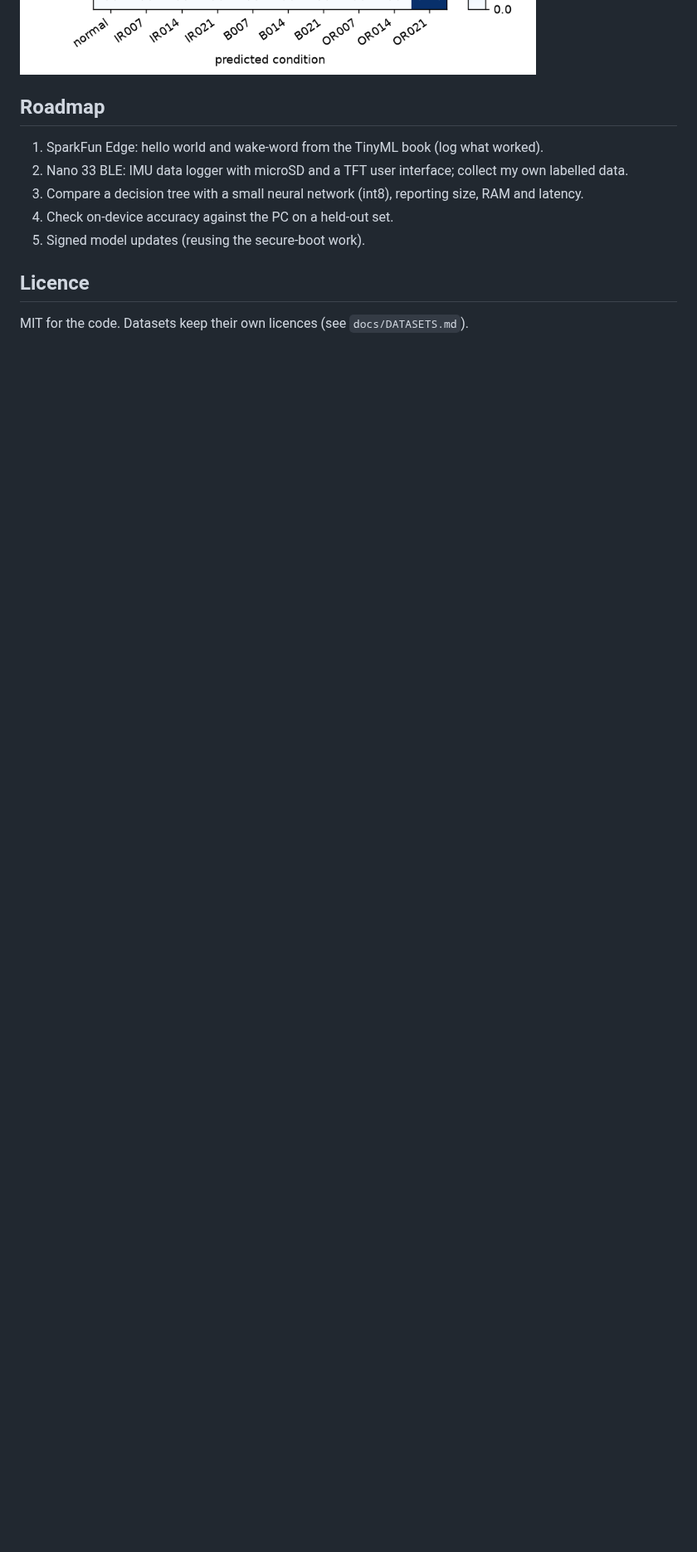
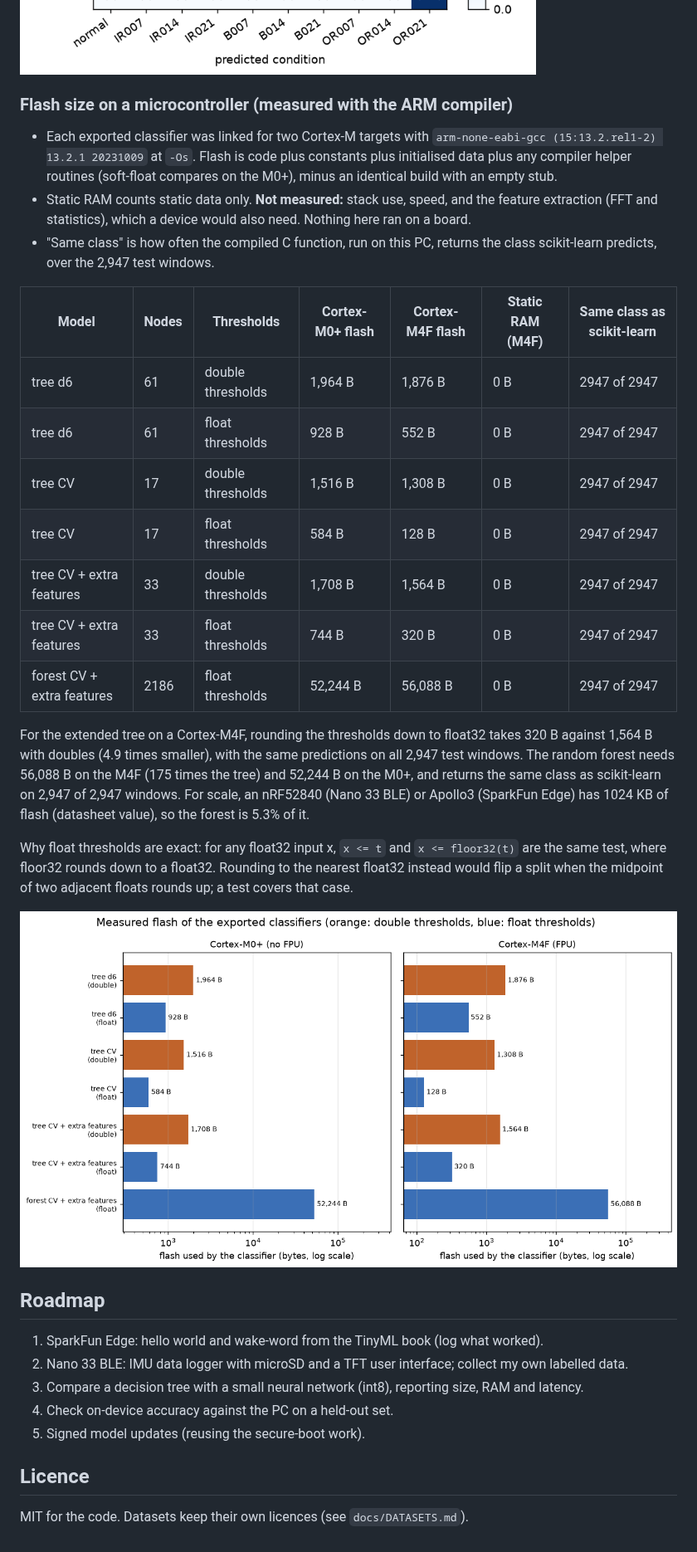
Before and after one commit to baliyu/tinyml-edge-lab, a Markdown page: README.md, the part around one of its changes. Shown at 83% size. GitHub-like rendering; pictures changed too: results/figures/footprint.png (added); blank space fills up the shorter version.

Commit message:
Measure real flash size on Cortex-M; exact float-threshold trees and a C forest exporter

```diff
--- a/README.md
+++ b/README.md
@@ -110,6 +112,30 @@ How to read it:
 ![Confusion matrix, forest, leave one load out](results/figures/cwru_confusion_forest.png)
 <!-- cwru:end -->
 
+<!-- footprint:start -->
+### Flash size on a microcontroller (measured with the ARM compiler)
+
+- Each exported classifier was linked for two Cortex-M targets with `arm-none-eabi-gcc (15:13.2.rel1-2) 13.2.1 20231009` at `-Os`. Flash is code plus constants plus initialised data plus any compiler helper routines (soft-float compares on the M0+), minus an identical build with an empty stub.
+- Static RAM counts static data only. **Not measured:** stack use, speed, and the feature extraction (FFT and statistics), which a device would also need. Nothing here ran on a board.
+- "Same class" is how often the compiled C function, run on this PC, returns the class scikit-learn predicts, over the 2,947 test windows.
+
+| Model | Nodes | Thresholds | Cortex-M0+ flash | Cortex-M4F flash | Static RAM (M4F) | Same class as scikit-learn |
+|---|---|---|---|---|---|---|
+| tree d6 | 61 | double thresholds | 1,964 B | 1,876 B | 0 B | 2947 of 2947 |
+| tree d6 | 61 | float thresholds | 928 B | 552 B | 0 B | 2947 of 2947 |
+| tree CV | 17 | double thresholds | 1,516 B | 1,308 B | 0 B | 2947 of 2947 |
+| tree CV | 17 | float thresholds | 584 B | 128 B | 0 B | 2947 of 2947 |
+| tree CV + extra features | 33 | double thresholds | 1,708 B | 1,564 B | 0 B | 2947 of 2947 |
+| tree CV + extra features | 33 | float thresholds | 744 B | 320 B | 0 B | 2947 of 2947 |
+| forest CV + extra features | 2186 | float thresholds | 52,244 B | 56,088 B | 0 B | 2947 of 2947 |
+
+For the extended tree on a Cortex-M4F, rounding the thresholds down to float32 takes 320 B against 1,564 B with doubles (4.9 times smaller), with the same predictions on all 2,947 test windows. The random forest needs 56,088 B on the M4F (175 times the tree) and 52,244 B on the M0+, and returns the same class as scikit-learn on 2,947 of 2,947 windows. For scale, an nRF52840 (Nano 33 BLE) or Apollo3 (SparkFun Edge) has 1024 KB of flash (datasheet value), so the forest is 5.3% of it.
+
+Why float thresholds are exact: for any float32 input x, `x <= t` and `x <= floor32(t)` are the same test, where floor32 rounds down to a float32. Rounding to the nearest float32 instead would flip a split when the midpoint of two adjacent floats rounds up; a test covers that case.
+
+![Measured flash sizes](results/figures/footprint.png)
+<!-- footprint:end -->
+
 ## Roadmap
 1. SparkFun Edge: hello world and wake-word from the TinyML book (log what worked).
 2. Nano 33 BLE: IMU data logger with microSD and a TFT user interface; collect my own labelled data.
```
Also changed, not shown: other parts of README.md (+3 -1 lines), results/footprint.md (added, +9 -0 lines), 8 other files.
